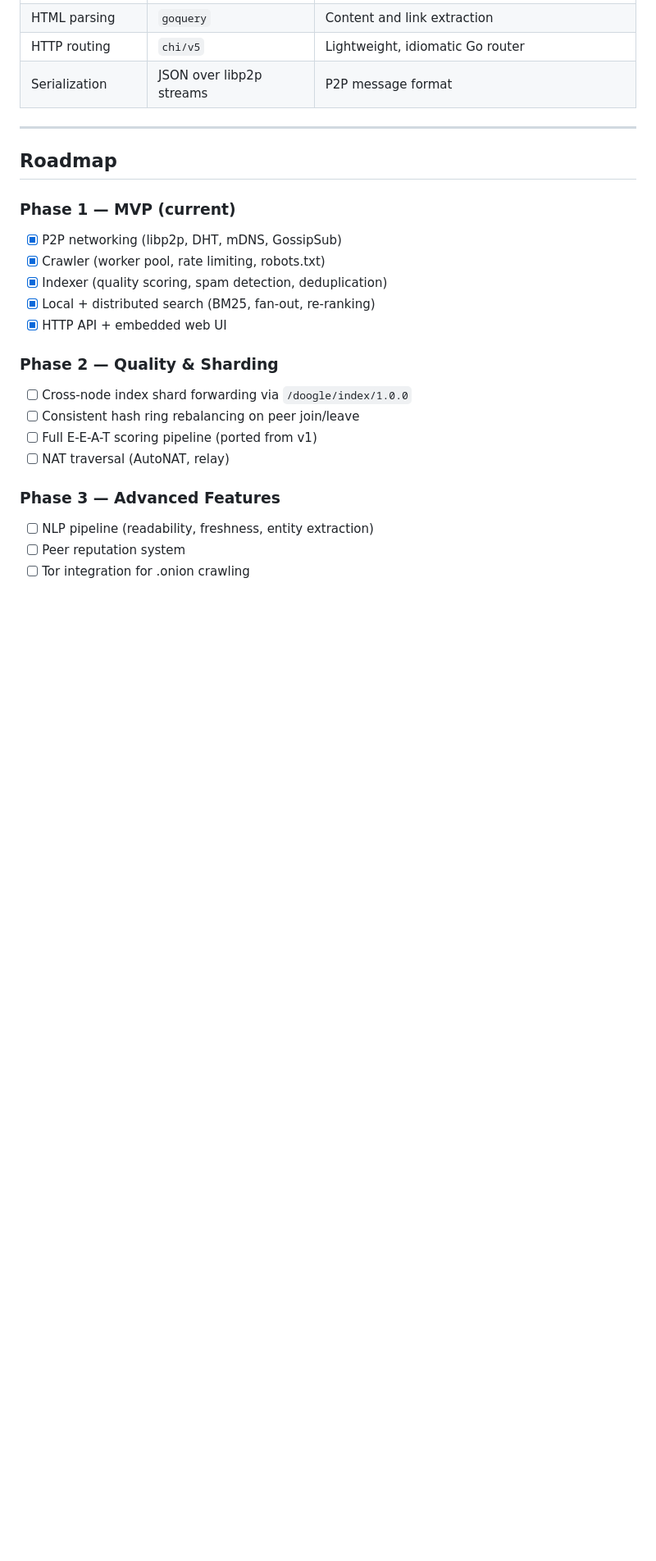
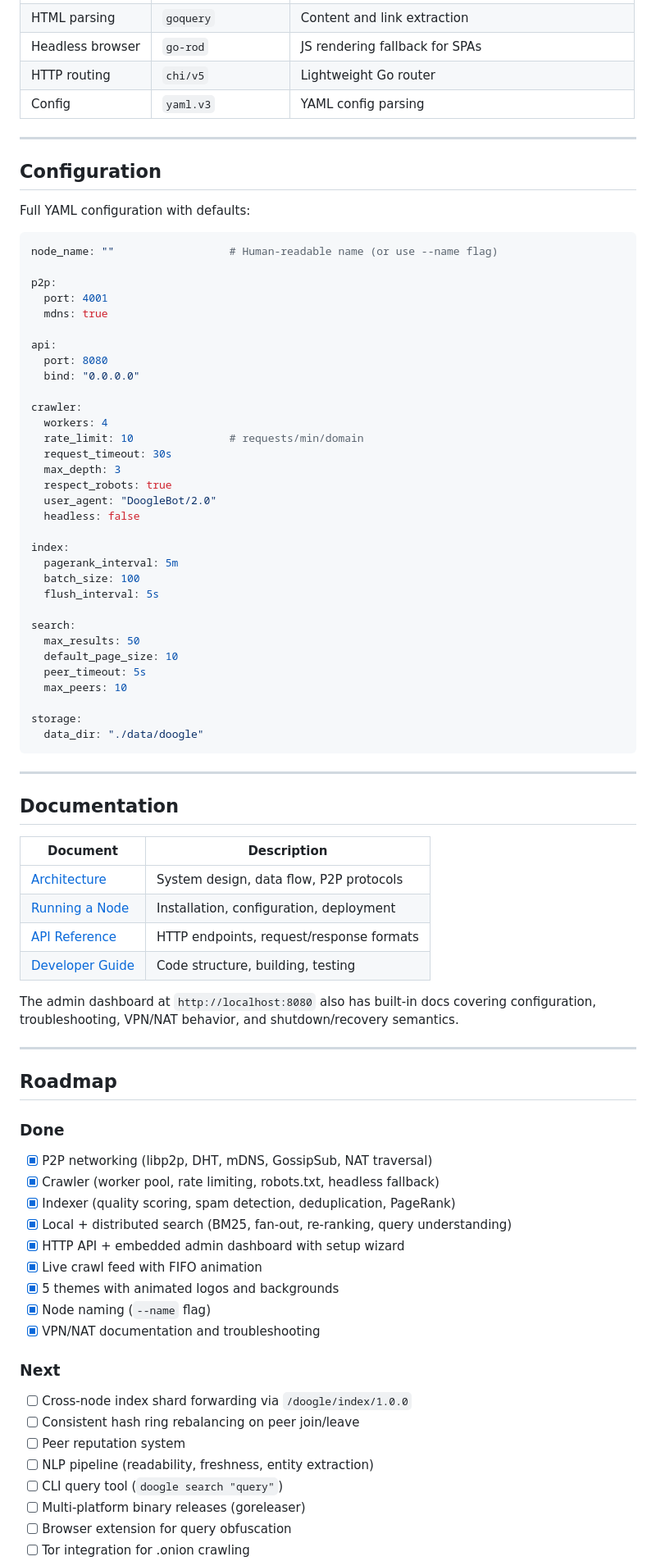
Before and after one commit to gorlitzer/doogle-enhanced, a Markdown page: README.md, the part around one of its changes. Shown at 82% size. GitHub-like rendering; blank space fills up the shorter version.

````diff
--- a/README.md
+++ b/README.md
@@ -180,25 +248,83 @@ doogle-v2/
 | HTML parsing | `goquery` | Content and link extraction |
-| HTTP routing | `chi/v5` | Lightweight, idiomatic Go router |
-| Serialization | JSON over libp2p streams | P2P message format |
+| Headless browser | `go-rod` | JS rendering fallback for SPAs |
+| HTTP routing | `chi/v5` | Lightweight Go router |
+| Config | `yaml.v3` | YAML config parsing |
+
+---
+
+## Configuration
+
+Full YAML configuration with defaults:
+
+```yaml
+node_name: ""                  # Human-readable name (or use --name flag)
+
+p2p:
+  port: 4001
+  mdns: true
+
+api:
+  port: 8080
+  bind: "0.0.0.0"
+
+crawler:
+  workers: 4
+  rate_limit: 10               # requests/min/domain
+  request_timeout: 30s
+  max_depth: 3
+  respect_robots: true
+  user_agent: "DoogleBot/2.0"
+  headless: false
+
+index:
+  pagerank_interval: 5m
+  batch_size: 100
+  flush_interval: 5s
+
+search:
+  max_results: 50
+  default_page_size: 10
+  peer_timeout: 5s
+  max_peers: 10
+
+storage:
+  data_dir: "./data/doogle"
+```
+
+---
+
+## Documentation
+
+| Document | Description |
+|----------|-------------|
+| [Architecture](docs/architecture.md) | System design, data flow, P2P protocols |
+| [Running a Node](docs/running-a-node.md) | Installation, configuration, deployment |
+| [API Reference](docs/api-reference.md) | HTTP endpoints, request/response formats |
+| [Developer Guide](docs/developer-guide.md) | Code structure, building, testing |
+
+The admin dashboard at `http://localhost:8080` also has built-in docs covering configuration, troubleshooting, VPN/NAT behavior, and shutdown/recovery semantics.
 
 ---
 
 ## Roadmap
 
-### Phase 1 — MVP (current)
-- [x] P2P networking (libp2p, DHT, mDNS, GossipSub)
-- [x] Crawler (worker pool, rate limiting, robots.txt)
-- [x] Indexer (quality scoring, spam detection, deduplication)
-- [x] Local + distributed search (BM25, fan-out, re-ranking)
-- [x] HTTP API + embedded web UI
+### Done
+- [x] P2P networking (libp2p, DHT, mDNS, GossipSub, NAT traversal)
+- [x] Crawler (worker pool, rate limiting, robots.txt, headless fallback)
+- [x] Indexer (quality scoring, spam detection, deduplication, PageRank)
+- [x] Local + distributed search (BM25, fan-out, re-ranking, query understanding)
+- [x] HTTP API + embedded admin dashboard with setup wizard
+- [x] Live crawl feed with FIFO animation
+- [x] 5 themes with animated logos and backgrounds
+- [x] Node naming (`--name` flag)
+- [x] VPN/NAT documentation and troubleshooting
 
-### Phase 2 — Quality & Sharding
+### Next
 - [ ] Cross-node index shard forwarding via `/doogle/index/1.0.0`
 - [ ] Consistent hash ring rebalancing on peer join/leave
-- [ ] Full E-E-A-T scoring pipeline (ported from v1)
-- [ ] NAT traversal (AutoNAT, relay)
-
-### Phase 3 — Advanced Features
+- [ ] Peer reputation system
 - [ ] NLP pipeline (readability, freshness, entity extraction)
-- [ ] Peer reputation system
+- [ ] CLI query tool (`doogle search "query"`)
+- [ ] Multi-platform binary releases (goreleaser)
+- [ ] Browser extension for query obfuscation
 - [ ] Tor integration for .onion crawling
````
Also changed, not shown: other parts of README.md (+150 -89 lines).
